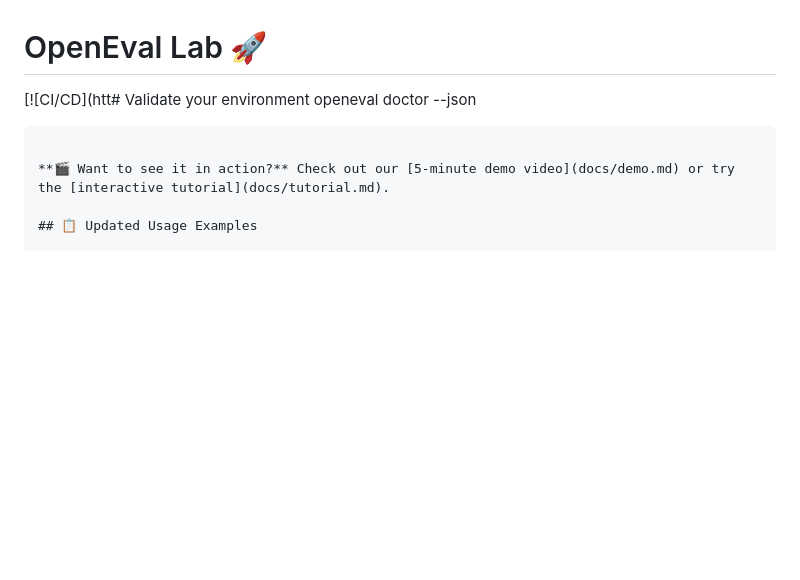
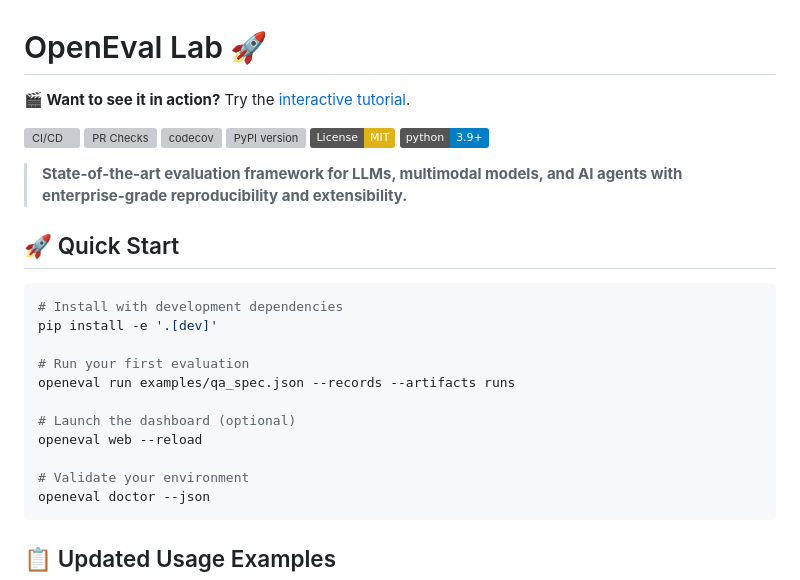
Before and after one commit to rajatsainju2025/openeval-lab, a Markdown page: README.md, the part around the change. GitHub-like rendering; badges without logos; blank space fills up the shorter version; grey boxes are pictures that could not be loaded.

Commit message:
README: fix corrupted header, add badges and Quick Start section

````diff
--- a/README.md
+++ b/README.md
@@ -1,10 +1,31 @@
 # OpenEval Lab 🚀
 
-[![CI/CD](htt# Validate your environment
+**🎬 Want to see it in action?** Try the [interactive tutorial](docs/tutorial.md).
+
+[![CI/CD](https://github.com/rajatsainju2025/openeval-lab/actions/workflows/ci-cd.yml/badge.svg)](https://github.com/rajatsainju2025/openeval-lab/actions/workflows/ci-cd.yml)
+[![PR Checks](https://github.com/rajatsainju2025/openeval-lab/actions/workflows/pr-checks.yml/badge.svg)](https://github.com/rajatsainju2025/openeval-lab/actions/workflows/pr-checks.yml)
+[![codecov](https://codecov.io/gh/rajatsainju2025/openeval-lab/branch/main/graph/badge.svg)](https://codecov.io/gh/rajatsainju2025/openeval-lab)
+[![PyPI version](https://badge.fury.io/py/openeval-lab.svg)](https://pypi.org/project/openeval-lab/)
+[![License: MIT](https://img.shields.io/badge/License-MIT-yellow.svg)](https://opensource.org/licenses/MIT)
+[![Python 3.9+](https://img.shields.io/badge/python-3.9+-blue.svg)](https://www.python.org/downloads/)
+
+> **State-of-the-art evaluation framework for LLMs, multimodal models, and AI agents with enterprise-grade reproducibility and extensibility.**
+
+## 🚀 Quick Start
+
+```bash
+# Install with development dependencies
+pip install -e '.[dev]'
+
+# Run your first evaluation
+openeval run examples/qa_spec.json --records --artifacts runs
+
+# Launch the dashboard (optional)
+openeval web --reload
+
+# Validate your environment
 openeval doctor --json
 ```
-
-**🎬 Want to see it in action?** Check out our [5-minute demo video](docs/demo.md) or try the [interactive tutorial](docs/tutorial.md).
 
 ## 📋 Updated Usage Examples
 
````
